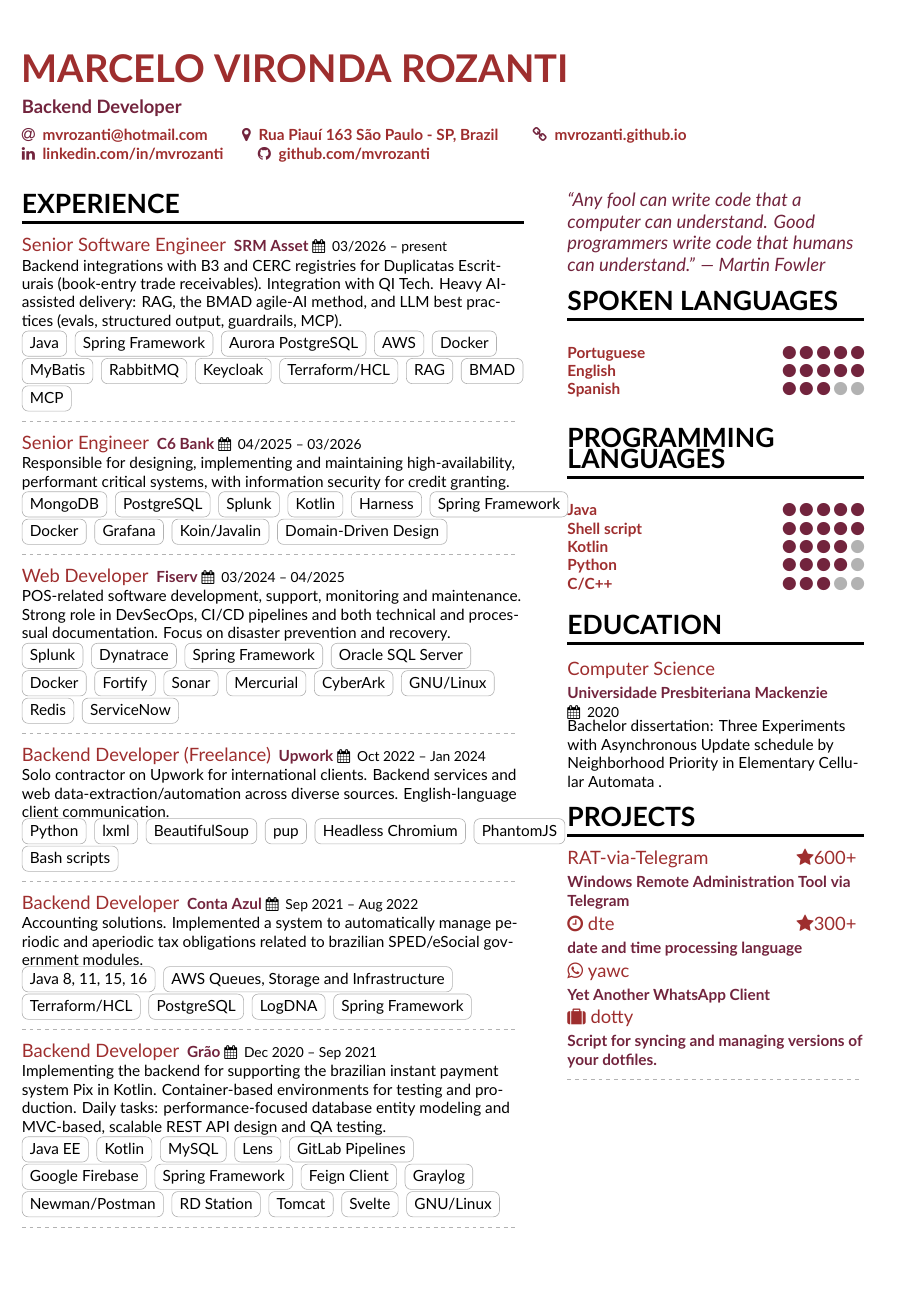
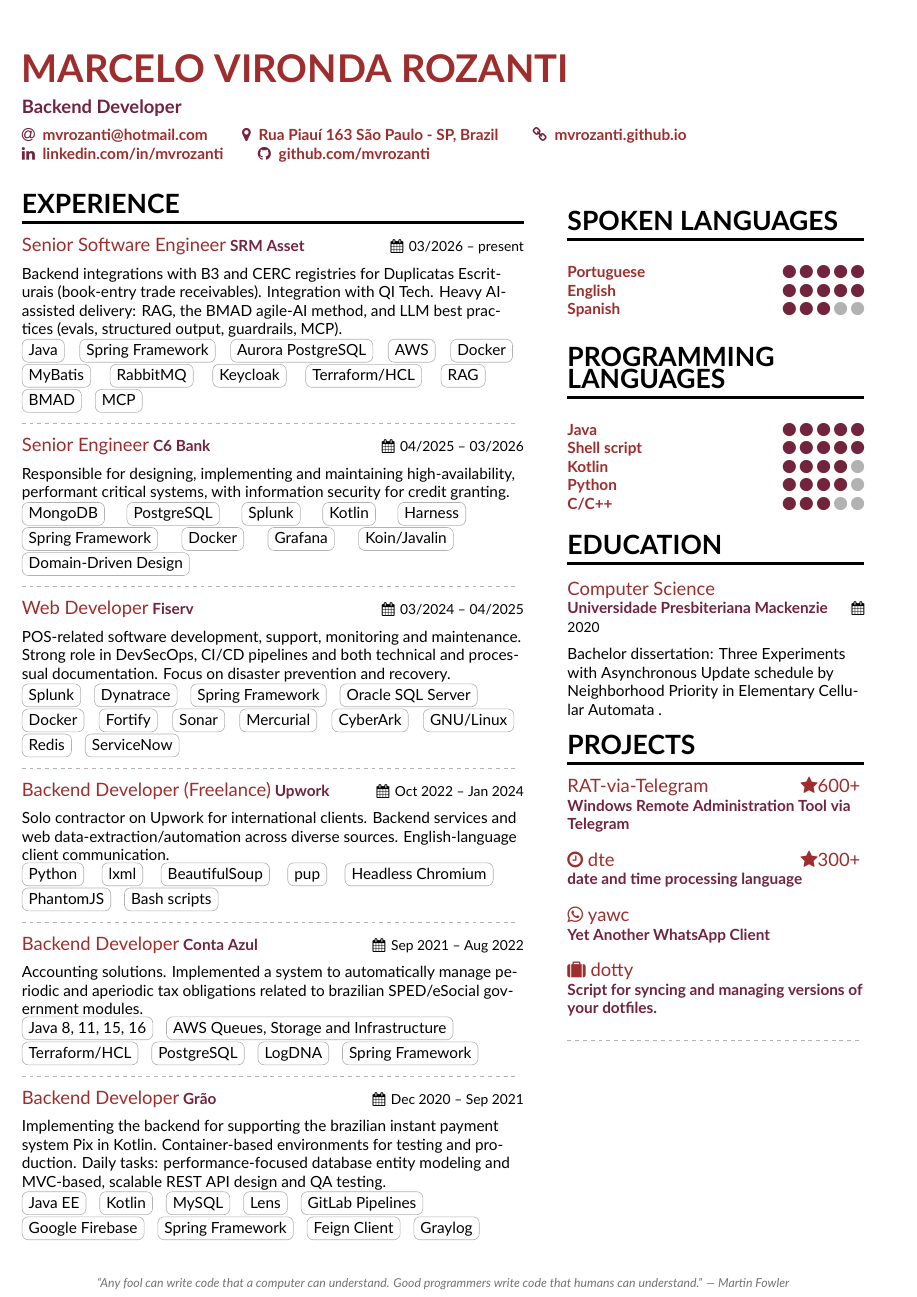
Before and after one commit to mvrozanti/cv, a LaTeX CV (en/original/main.tex, which reads en/original/sidebar.tex, shared/altacv.cls): page 1 of 2. Compiled offline with XeLaTeX.

Commit message:
style(cv): original — Fowler quote to a page-1 footer; fix tag/header overflow
- moved the quote out of a sidebar section into a muted, full-width footer
  shown only on page 1 (fancyhdr quotefoot + \thispagestyle)
- fixed skill tags bleeding into the sidebar (C6 "Spring Framework", Upwork
  "PhantomJS"): \cvtag -> anchor=base west + breakable glue, plus
  \emergencystretch so ragged2e breaks instead of overflowing
- fixed \cvevent headers overflowing: date right-aligned via \hfill instead
  of the fixed 0.5\linewidth box
- altacv.cls \cvtag anchored base west at the root

Co-Authored-By: Claude Opus 4.8 <noreply@anthropic.com>

```diff
--- a/en/original/main.tex
+++ b/en/original/main.tex
@@ -45,6 +45,7 @@
 \fi
 \usepackage{hyperref}
 \hypersetup{hidelinks}
+\usepackage{fancyhdr}
 
 % Change the colours if you want to
 \definecolor{Mulberr}  {HTML}{72243D}
@@ -59,11 +60,29 @@
 % for \cvskill if you want to
 \renewcommand{\itemmarker}{{\small\textbullet}}
 \renewcommand{\ratingmarker}{\faCircle}
+\renewcommand{\cvtag}[1]{%
+  \tikz[baseline=(cvt.base)]\node[anchor=base west,draw=body!30,rounded corners,inner xsep=0.85ex,inner ysep=0.6ex,text height=1.5ex,text depth=.25ex](cvt){#1};%
+  \hspace{6pt plus 3pt minus 0pt}%
+}
+\renewcommand{\cvevent}[4]{%
+  {\large\color{emphasis}#1}%
+  \ifstrequal{#2}{}{}{ \textbf{\color{accent}#2}}%
+  \ifstrequal{#3}{}{}{\hfill{\small\color{body}\faCalendar\hspace{0.4em}#3}}%
+  \par\medskip\normalsize
+}
 
 %% sample.bib contains your publications
+\setlength{\emergencystretch}{4em}
 \addbibresource{refs.bib}
 
 \begin{document}
+\fancypagestyle{quotefoot}{%
+  \fancyhf{}%
+  \renewcommand{\headrulewidth}{0pt}%
+  \renewcommand{\footrulewidth}{0pt}%
+  \fancyfootoffset[R]{\dimexpr\marginparwidth+\marginparsep\relax}%
+  \fancyfoot[C]{\color{body!55}\itshape\footnotesize ``Any fool can write code that a computer can understand. Good programmers write code that humans can understand.'' --- Martin Fowler}%
+}
 \name{Marcelo Vironda Rozanti}
 \tagline{Backend Developer}
 % \photo{3.7cm}{moi}
--- a/en/original/sidebar.tex
+++ b/en/original/sidebar.tex
@@ -1,9 +1,3 @@
-\begin{quote}
-% ``If you know the words that the world is made of, you can make of it whatever you wish. ― Terence McKenna''
-``Any fool can write code that a \newline computer can understand. Good \newline programmers write code that humans can understand.''
-― Martin Fowler
-\end{quote}
-
 % \cvsection{Most Proud of}
 %
 % \cvachievement{\faTrophy}{Fantastic Achievement}{and some details about it}
--- a/shared/altacv.cls
+++ b/shared/altacv.cls
@@ -205,7 +205,7 @@
 }
 
 \newcommand{\cvtag}[1]{%
-  \tikz[baseline]\node[anchor=base,draw=body!30,rounded corners,inner xsep=1ex,inner ysep =0.75ex,text height=1.5ex,text depth=.25ex]{#1};
+  \tikz[baseline=(cvt.base)]\node[anchor=base west,draw=body!30,rounded corners,inner xsep=1ex,inner ysep =0.75ex,text height=1.5ex,text depth=.25ex](cvt){#1};
 }
 
 \newcommand{\cvskill}[2]{%
```
Also changed, not shown: ptbr/original/main.tex (+20 -0 lines), ptbr/original/sidebar.tex (+0 -6 lines), preview.png, en/original/main.tex (1 more changed lines).
